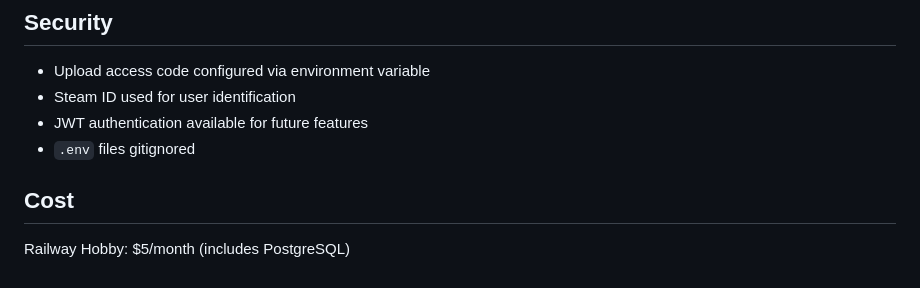
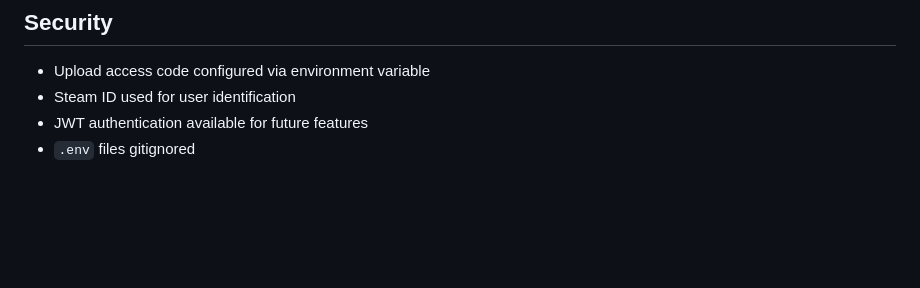
Before and after one commit to andrewguo5/sts2-card-pickrate-analyzer, a Markdown page: README.md, the part around the change. GitHub-like rendering; blank space fills up the shorter version.

```diff
--- a/README.md
+++ b/README.md
@@ -124,7 +124,3 @@ Users → sts2_uploader.py → FastAPI Backend → PostgreSQL
 - Steam ID used for user identification
 - JWT authentication available for future features
 - `.env` files gitignored
-
-## Cost
-
-Railway Hobby: $5/month (includes PostgreSQL)
```
